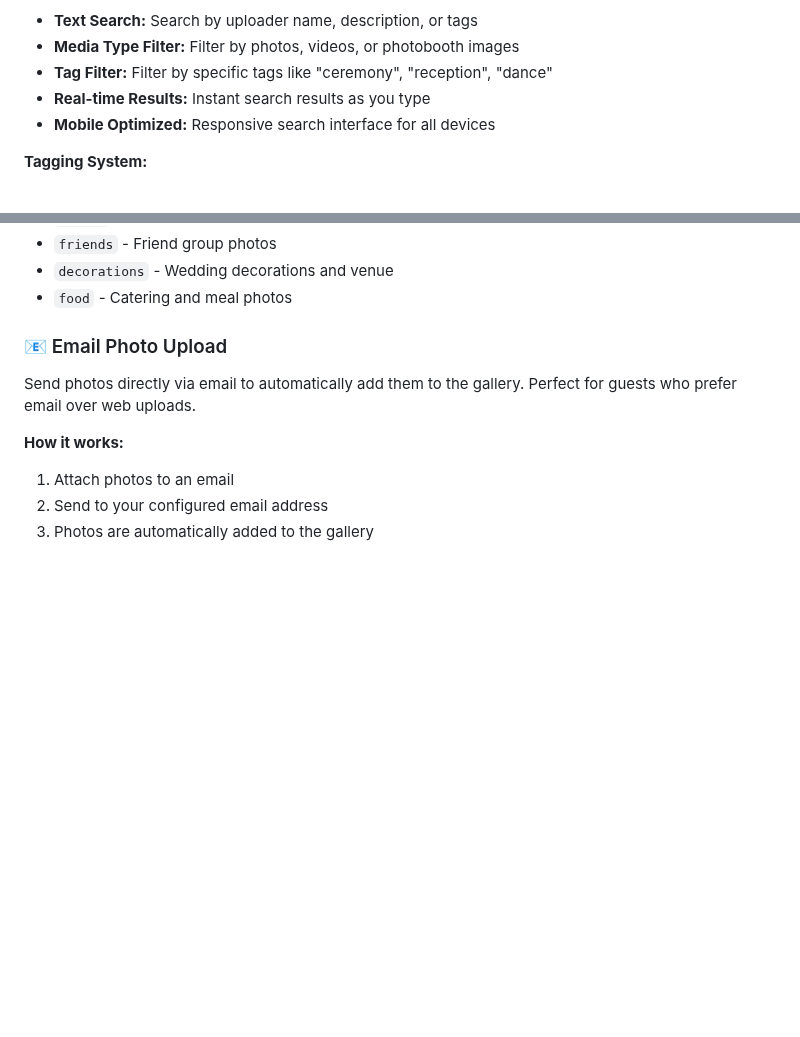
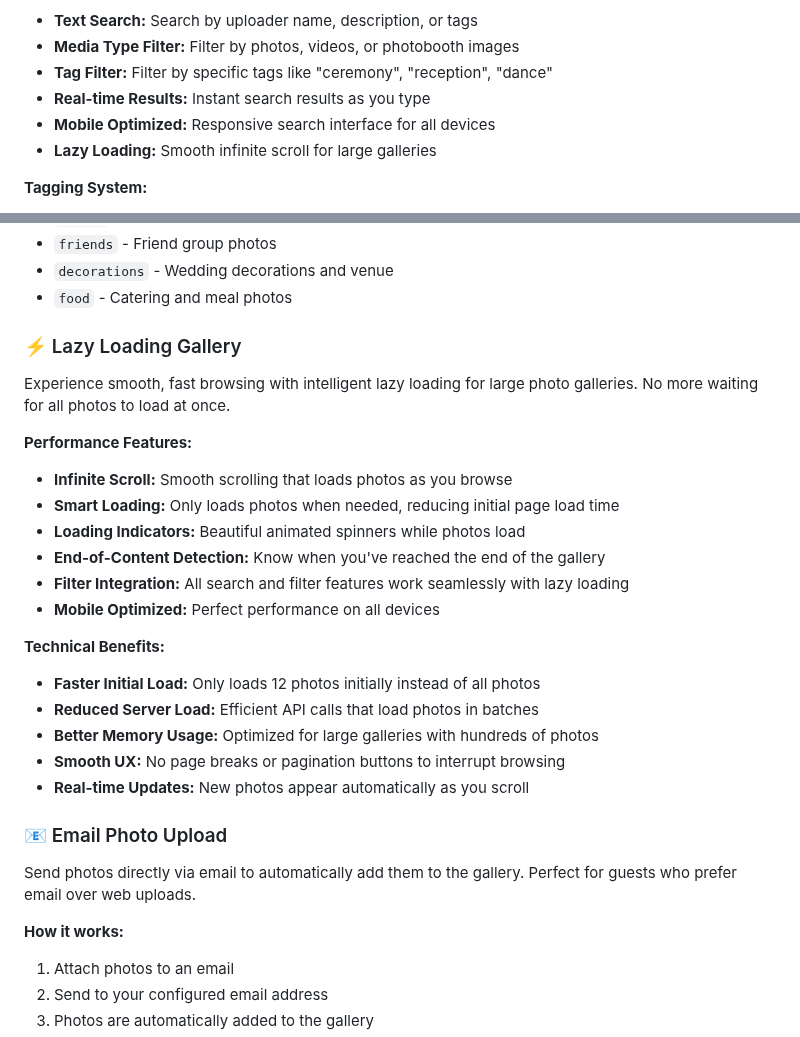
Before and after one commit to chartmann1590/VowVault, a Markdown page: docs/features.md, 2 parts joined by grey strips. GitHub-like rendering; blank space fills up the shorter version.

Commit message:
Update documentation to include lazy loading feature
- Added dedicated lazy loading section to features.md
- Updated README.md with lazy loading in guest features
- Added lazy loading to recent updates section
- Documented performance benefits and technical features
- Highlighted infinite scroll and mobile optimization

```diff
--- a/docs/features.md
+++ b/docs/features.md
@@ -18,6 +18,7 @@ Find photos quickly with powerful search and tagging features. Organize and disc
 - **Tag Filter:** Filter by specific tags like "ceremony", "reception", "dance"
 - **Real-time Results:** Instant search results as you type
 - **Mobile Optimized:** Responsive search interface for all devices
+- **Lazy Loading:** Smooth infinite scroll for large galleries
 
 **Tagging System:**
 - **Custom Tags:** Add tags when uploading (e.g., "ceremony", "reception", "cake")
@@ -35,6 +36,24 @@ Find photos quickly with powerful search and tagging features. Organize and disc
 - `friends` - Friend group photos
 - `decorations` - Wedding decorations and venue
 - `food` - Catering and meal photos
+
+### ⚡ Lazy Loading Gallery
+Experience smooth, fast browsing with intelligent lazy loading for large photo galleries. No more waiting for all photos to load at once.
+
+**Performance Features:**
+- **Infinite Scroll:** Smooth scrolling that loads photos as you browse
+- **Smart Loading:** Only loads photos when needed, reducing initial page load time
+- **Loading Indicators:** Beautiful animated spinners while photos load
+- **End-of-Content Detection:** Know when you've reached the end of the gallery
+- **Filter Integration:** All search and filter features work seamlessly with lazy loading
+- **Mobile Optimized:** Perfect performance on all devices
+
+**Technical Benefits:**
+- **Faster Initial Load:** Only loads 12 photos initially instead of all photos
+- **Reduced Server Load:** Efficient API calls that load photos in batches
+- **Better Memory Usage:** Optimized for large galleries with hundreds of photos
+- **Smooth UX:** No page breaks or pagination buttons to interrupt browsing
+- **Real-time Updates:** New photos appear automatically as you scroll
 
 ### 📧 Email Photo Upload
 Send photos directly via email to automatically add them to the gallery. Perfect for guests who prefer email over web uploads.
```
Also changed, not shown: README.md (+11 -1 lines).
